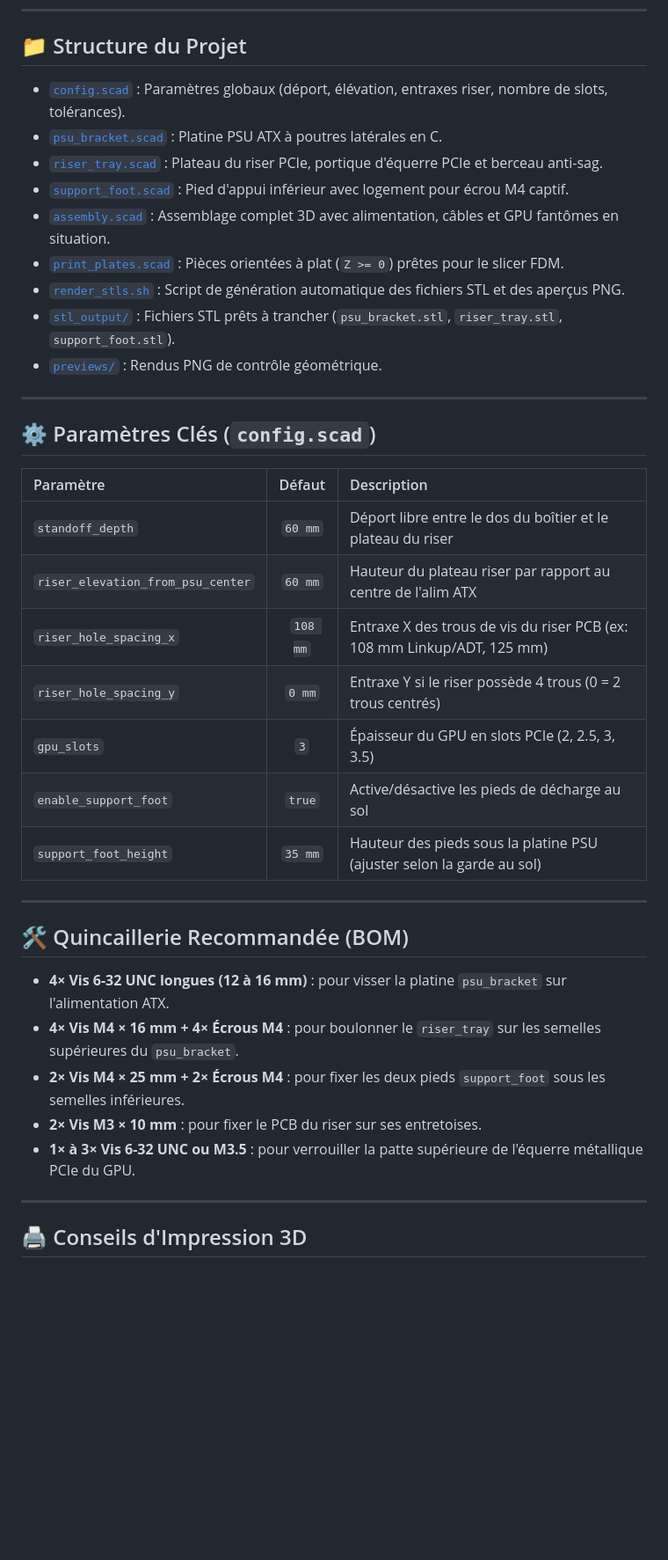
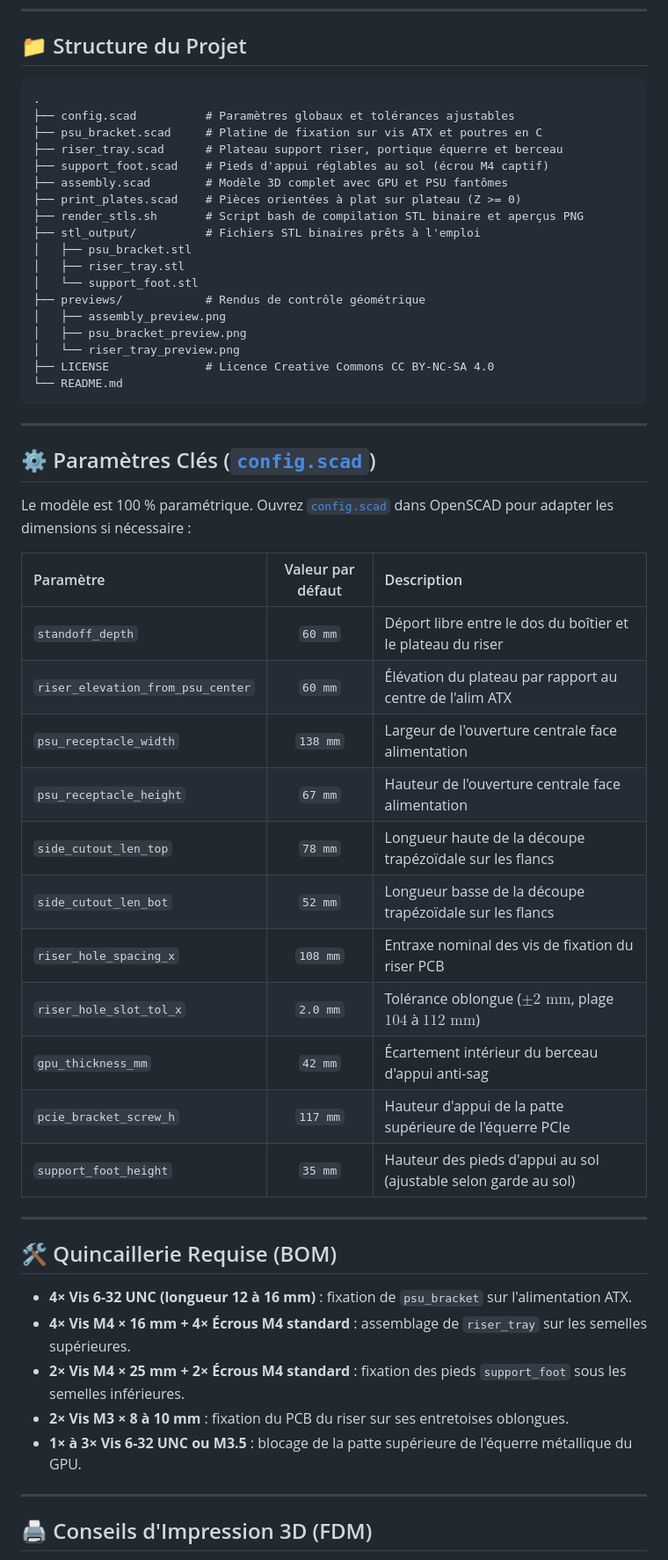
Before and after one commit to ikario404/pc-case-rear-gpu-mount, a Markdown page: README.md, the part around one of its changes. Shown at 88% size. Drawn GitHub-style; blank space fills up the shorter version.

Commit message:
feat(cad): adapt mount for Kolink PCIe 5.0 riser and MSI RTX 5060 Ti Ventus 2X

````diff
--- a/README.md
+++ b/README.md
@@ -26,41 +32,58 @@ Projet OpenSCAD paramétrique permettant de fixer proprement et solidement un 3
 
 ## 📁 Structure du Projet
 
-* [`config.scad`](config.scad) : Paramètres globaux (déport, élévation, entraxes riser, nombre de slots, tolérances).
-* [`psu_bracket.scad`](psu_bracket.scad) : Platine PSU ATX à poutres latérales en C.
-* [`riser_tray.scad`](riser_tray.scad) : Plateau du riser PCIe, portique d'équerre PCIe et berceau anti-sag.
-* [`support_foot.scad`](support_foot.scad) : Pied d'appui inférieur avec logement pour écrou M4 captif.
-* [`assembly.scad`](assembly.scad) : Assemblage complet 3D avec alimentation, câbles et GPU fantômes en situation.
-* [`print_plates.scad`](print_plates.scad) : Pièces orientées à plat (`Z >= 0`) prêtes pour le slicer FDM.
-* [`render_stls.sh`](render_stls.sh) : Script de génération automatique des fichiers STL et des aperçus PNG.
-* [`stl_output/`](stl_output/) : Fichiers STL prêts à trancher (`psu_bracket.stl`, `riser_tray.stl`, `support_foot.stl`).
-* [`previews/`](previews/) : Rendus PNG de contrôle géométrique.
+```text
+.
+├── config.scad          # Paramètres globaux et tolérances ajustables
+├── psu_bracket.scad     # Platine de fixation sur vis ATX et poutres en C
+├── riser_tray.scad      # Plateau support riser, portique équerre et berceau
+├── support_foot.scad    # Pieds d'appui réglables au sol (écrou M4 captif)
+├── assembly.scad        # Modèle 3D complet avec GPU et PSU fantômes
+├── print_plates.scad    # Pièces orientées à plat sur plateau (Z >= 0)
+├── render_stls.sh       # Script bash de compilation STL binaire et aperçus PNG
+├── stl_output/          # Fichiers STL binaires prêts à l'emploi
+│   ├── psu_bracket.stl
+│   ├── riser_tray.stl
+│   └── support_foot.stl
+├── previews/            # Rendus de contrôle géométrique
+│   ├── assembly_preview.png
+│   ├── psu_bracket_preview.png
+│   └── riser_tray_preview.png
+├── LICENSE              # Licence Creative Commons CC BY-NC-SA 4.0
+└── README.md
+```
 
 ---
 
-## ⚙️ Paramètres Clés (`config.scad`)
+## ⚙️ Paramètres Clés ([`config.scad`](config.scad))
 
-| Paramètre | Défaut | Description |
+Le modèle est 100 % paramétrique. Ouvrez [`config.scad`](config.scad) dans OpenSCAD pour adapter les dimensions si nécessaire :
+
+| Paramètre | Valeur par défaut | Description |
 | :--- | :---: | :--- |
 | `standoff_depth` | `60 mm` | Déport libre entre le dos du boîtier et le plateau du riser |
-| `riser_elevation_from_psu_center` | `60 mm` | Hauteur du plateau riser par rapport au centre de l'alim ATX |
-| `riser_hole_spacing_x` | `108 mm` | Entraxe X des trous de vis du riser PCB (ex: 108 mm Linkup/ADT, 125 mm) |
-| `riser_hole_spacing_y` | `0 mm` | Entraxe Y si le riser possède 4 trous (0 = 2 trous centrés) |
-| `gpu_slots` | `3` | Épaisseur du GPU en slots PCIe (2, 2.5, 3, 3.5) |
-| `enable_support_foot` | `true` | Active/désactive les pieds de décharge au sol |
-| `support_foot_height` | `35 mm` | Hauteur des pieds sous la platine PSU (ajuster selon la garde au sol) |
+| `riser_elevation_from_psu_center` | `60 mm` | Élévation du plateau par rapport au centre de l'alim ATX |
+| `psu_receptacle_width` | `138 mm` | Largeur de l'ouverture centrale face alimentation |
+| `psu_receptacle_height` | `67 mm` | Hauteur de l'ouverture centrale face alimentation |
+| `side_cutout_len_top` | `78 mm` | Longueur haute de la découpe trapézoïdale sur les flancs |
+| `side_cutout_len_bot` | `52 mm` | Longueur basse de la découpe trapézoïdale sur les flancs |
+| `riser_hole_spacing_x` | `108 mm` | Entraxe nominal des vis de fixation du riser PCB |
+| `riser_hole_slot_tol_x` | `2.0 mm` | Tolérance oblongue ($\pm 2\text{ mm}$, plage $104$ à $112\text{ mm}$) |
+| `gpu_thickness_mm` | `42 mm` | Écartement intérieur du berceau d'appui anti-sag |
+| `pcie_bracket_screw_h` | `117 mm` | Hauteur d'appui de la patte supérieure de l'équerre PCIe |
+| `support_foot_height` | `35 mm` | Hauteur des pieds d'appui au sol (ajustable selon garde au sol) |
 
 ---
 
-## 🛠️ Quincaillerie Recommandée (BOM)
+## 🛠️ Quincaillerie Requise (BOM)
 
-- **4× Vis 6-32 UNC longues (12 à 16 mm)** : pour visser la platine `psu_bracket` sur l'alimentation ATX.
-- **4× Vis M4 × 16 mm + 4× Écrous M4** : pour boulonner le `riser_tray` sur les semelles supérieures du `psu_bracket`.
-- **2× Vis M4 × 25 mm + 2× Écrous M4** : pour fixer les deux pieds `support_foot` sous les semelles inférieures.
-- **2× Vis M3 × 10 mm** : pour fixer le PCB du riser sur ses entretoises.
-- **1× à 3× Vis 6-32 UNC ou M3.5** : pour verrouiller la patte supérieure de l'équerre métallique PCIe du GPU.
+- **4× Vis 6-32 UNC (longueur 12 à 16 mm)** : fixation de `psu_bracket` sur l'alimentation ATX.
+- **4× Vis M4 × 16 mm + 4× Écrous M4 standard** : assemblage de `riser_tray` sur les semelles supérieures.
+- **2× Vis M4 × 25 mm + 2× Écrous M4 standard** : fixation des pieds `support_foot` sous les semelles inférieures.
+- **2× Vis M3 × 8 à 10 mm** : fixation du PCB du riser sur ses entretoises oblongues.
+- **1× à 3× Vis 6-32 UNC ou M3.5** : blocage de la patte supérieure de l'équerre métallique du GPU.
 
 ---
 
-## 🖨️ Conseils d'Impression 3D
+## 🖨️ Conseils d'Impression 3D (FDM)
 
````
Also changed, not shown: other parts of README.md (+33 -20 lines), previews/assembly_preview.png, previews/psu_bracket_preview.png, previews/riser_tray_preview.png, 7 other files.
